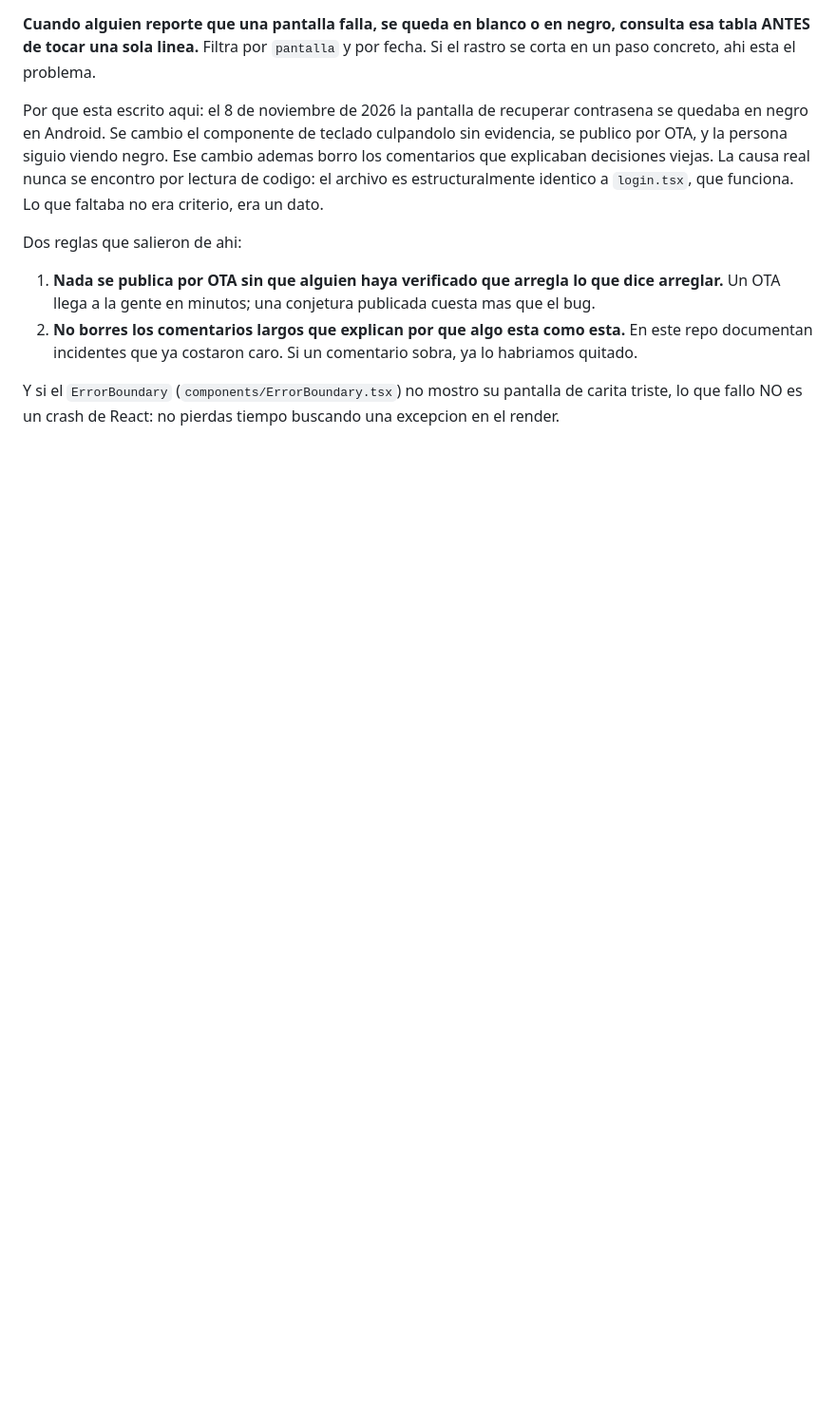
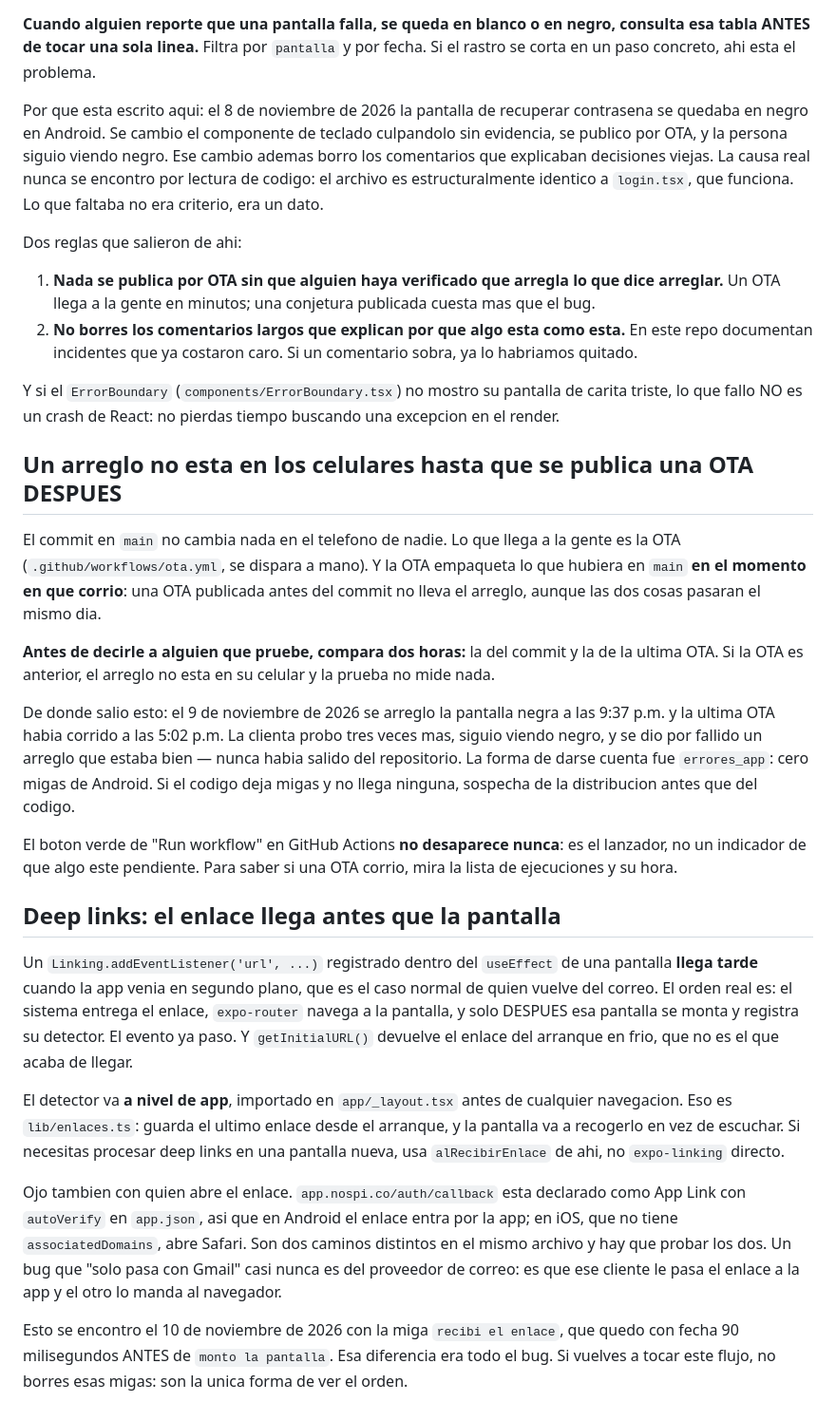
Before and after one commit to johnatan365/nospi, a Markdown page: CLAUDE.md, the part around the change. Shown at 95% size. GitHub-like rendering; blank space fills up the shorter version.

Commit message:
Las dos lecciones del incidente de la pantalla negra, en CLAUDE.md
Tres dias de busqueda para dos causas que no estaban en el codigo que se
estaba leyendo. Quedan escritas para que el proximo agente no las vuelva a
pagar.

1. Un arreglo no esta en los celulares hasta que se publica una OTA DESPUES de
   que el commit este en main. El 9 de noviembre el arreglo se comiteo a las
   9:37 p.m. y la ultima OTA habia corrido a las 5:02 p.m.; se dio por fallido
   un arreglo que nunca habia salido del repositorio. La senal fue errores_app
   sin una sola miga de Android: si el codigo deja migas y no llega ninguna,
   sospecha de la distribucion antes que del codigo. Se anota tambien que el
   boton verde de Run workflow no desaparece nunca, porque eso costo una vuelta
   entera creyendo que habia OTAs infinitas.

2. Un listener de deep links registrado dentro del useEffect de una pantalla
   llega tarde cuando la app venia en segundo plano. Va a nivel de app, en
   _layout.tsx. Y hay dos caminos distintos para el mismo enlace: Android lo
   abre en la app por App Link, iOS en Safari porque no hay
   associatedDomains. Un bug que "solo pasa con Gmail" casi nunca es del
   correo: es que ese cliente le pasa el enlace a la app y el otro al
   navegador.

Co-Authored-By: Claude Opus 5 <noreply@anthropic.com>
Claude-Session: https://claude.ai/code/session_01EuqFCTiXNE5RG1FaS1Y1KZ

```diff
--- a/CLAUDE.md
+++ b/CLAUDE.md
@@ -119,3 +119,53 @@ Dos reglas que salieron de ahi:
 Y si el `ErrorBoundary` (`components/ErrorBoundary.tsx`) no mostro su pantalla
 de carita triste, lo que fallo NO es un crash de React: no pierdas tiempo
 buscando una excepcion en el render.
+
+## Un arreglo no esta en los celulares hasta que se publica una OTA DESPUES
+
+El commit en `main` no cambia nada en el telefono de nadie. Lo que llega a la
+gente es la OTA (`.github/workflows/ota.yml`, se dispara a mano). Y la OTA
+empaqueta lo que hubiera en `main` **en el momento en que corrio**: una OTA
+publicada antes del commit no lleva el arreglo, aunque las dos cosas pasaran
+el mismo dia.
+
+**Antes de decirle a alguien que pruebe, compara dos horas:** la del commit y
+la de la ultima OTA. Si la OTA es anterior, el arreglo no esta en su celular y
+la prueba no mide nada.
+
+De donde salio esto: el 9 de noviembre de 2026 se arreglo la pantalla negra a
+las 9:37 p.m. y la ultima OTA habia corrido a las 5:02 p.m. La clienta probo
+tres veces mas, siguio viendo negro, y se dio por fallido un arreglo que
+estaba bien — nunca habia salido del repositorio. La forma de darse cuenta fue
+`errores_app`: cero migas de Android. Si el codigo deja migas y no llega
+ninguna, sospecha de la distribucion antes que del codigo.
+
+El boton verde de "Run workflow" en GitHub Actions **no desaparece nunca**: es
+el lanzador, no un indicador de que algo este pendiente. Para saber si una OTA
+corrio, mira la lista de ejecuciones y su hora.
+
+## Deep links: el enlace llega antes que la pantalla
+
+Un `Linking.addEventListener('url', ...)` registrado dentro del `useEffect` de
+una pantalla **llega tarde** cuando la app venia en segundo plano, que es el
+caso normal de quien vuelve del correo. El orden real es: el sistema entrega
+el enlace, `expo-router` navega a la pantalla, y solo DESPUES esa pantalla se
+monta y registra su detector. El evento ya paso. Y `getInitialURL()` devuelve
+el enlace del arranque en frio, que no es el que acaba de llegar.
+
+El detector va **a nivel de app**, importado en `app/_layout.tsx` antes de
+cualquier navegacion. Eso es `lib/enlaces.ts`: guarda el ultimo enlace desde
+el arranque, y la pantalla va a recogerlo en vez de escuchar. Si necesitas
+procesar deep links en una pantalla nueva, usa `alRecibirEnlace` de ahi, no
+`expo-linking` directo.
+
+Ojo tambien con quien abre el enlace. `app.nospi.co/auth/callback` esta
+declarado como App Link con `autoVerify` en `app.json`, asi que en Android el
+enlace entra por la app; en iOS, que no tiene `associatedDomains`, abre
+Safari. Son dos caminos distintos en el mismo archivo y hay que probar los
+dos. Un bug que "solo pasa con Gmail" casi nunca es del proveedor de correo:
+es que ese cliente le pasa el enlace a la app y el otro lo manda al navegador.
+
+Esto se encontro el 10 de noviembre de 2026 con la miga `recibi el enlace`,
+que quedo con fecha 90 milisegundos ANTES de `monto la pantalla`. Esa
+diferencia era todo el bug. Si vuelves a tocar este flujo, no borres esas
+migas: son la unica forma de ver el orden.
```
